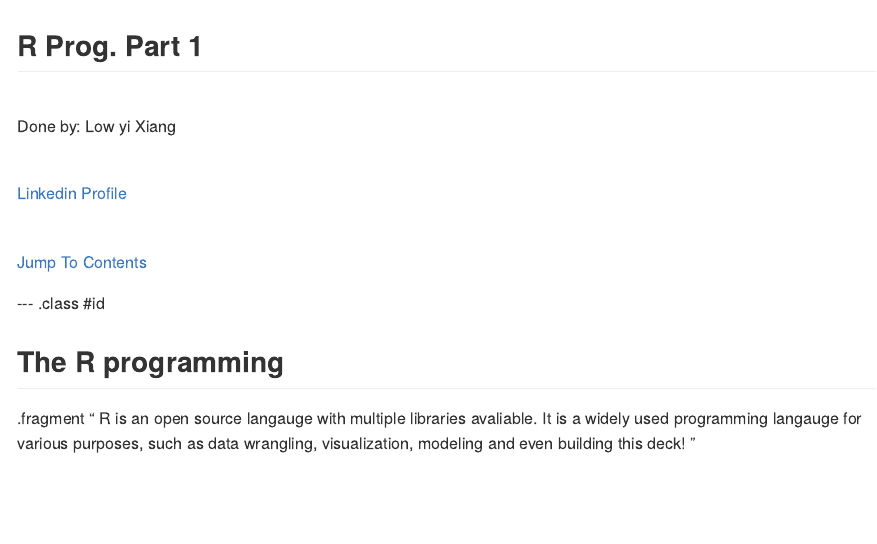
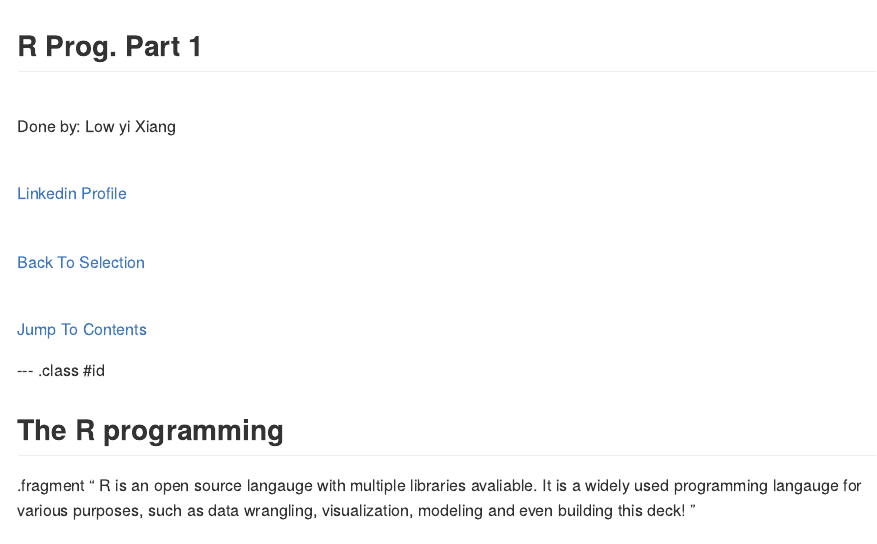
Before and after one commit to Freedom89/R_is_fun, an R Markdown document (part1_basic_r.Rmd): the page in a window 1100 px wide, from its top. The pictures show the output file part1_basic_r.md that the author committed with the source, drawn offline in the style of GitHub.

Commit message:
publishing deck

```diff
--- a/part1_basic_r.Rmd
+++ b/part1_basic_r.Rmd
@@ -22,6 +22,10 @@ Done by: Low yi Xiang
 <br>
 
 [Linkedin Profile](https://www.linkedin.com/in/yi-xiang-low-b349137b)
+
+<br>
+
+[Back To Selection](https://freedom89.github.io/R_is_fun/)
 
 <br>
 
```
Also changed, not shown: part2_dataframes.Rmd (+4 -0 lines), part1_basic_r.html, part1_basic_r.md, part2_dataframes.html, part2_dataframes.md.
